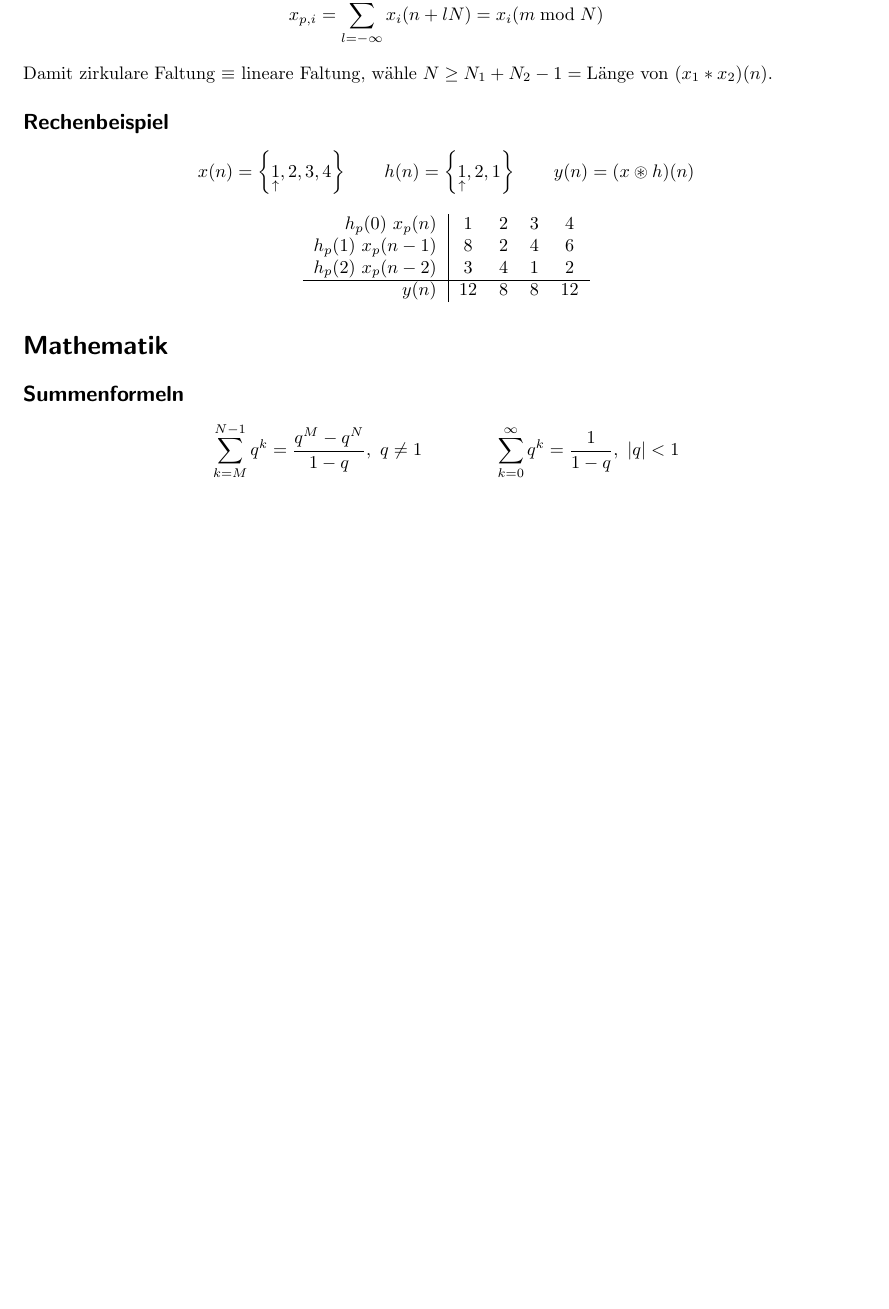
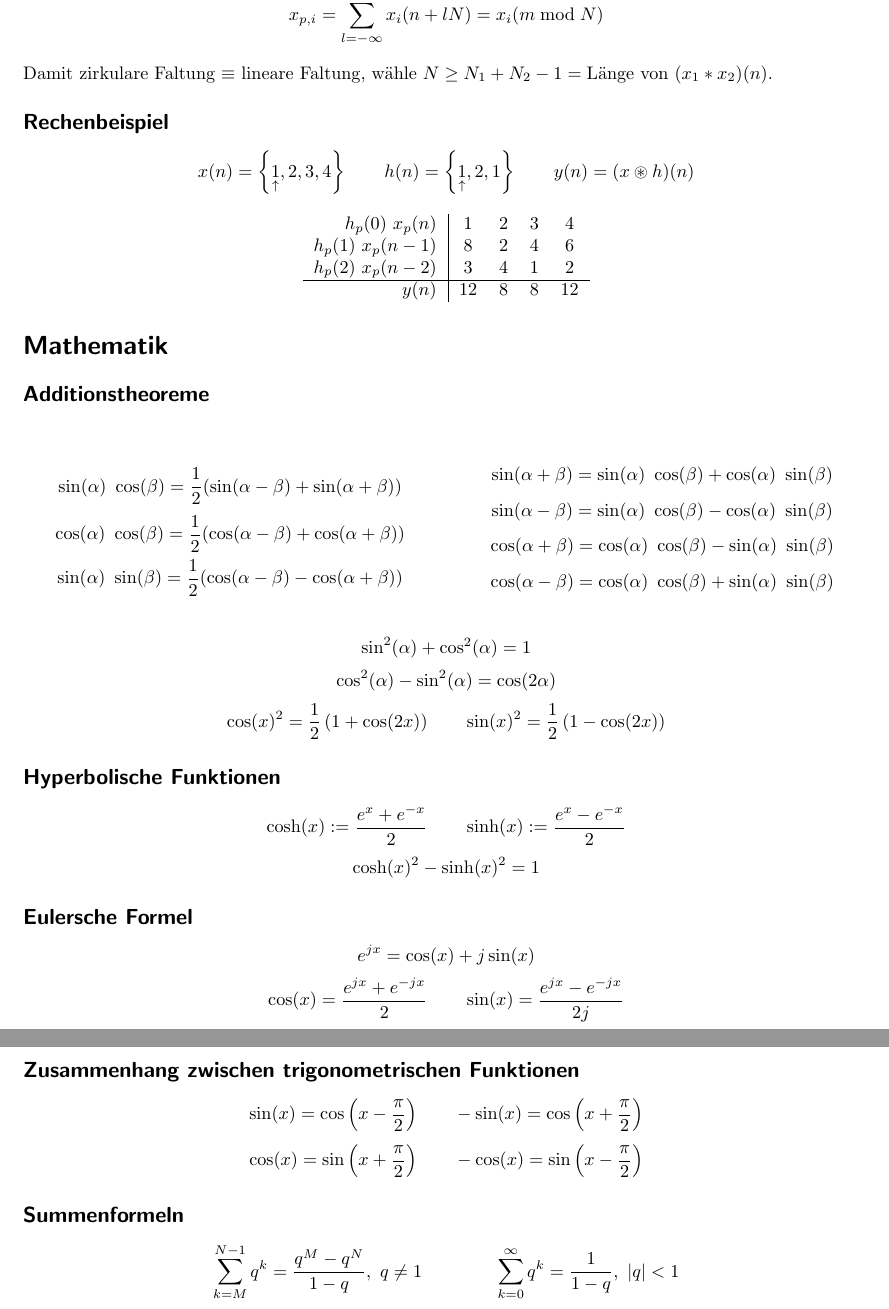
Before and after one commit to eui-spielplatz/dsv-formelsammlung, a LaTeX document (main.tex): part of page 8 of 8 before the commit and two parts of pages 8 and 9 of 9 after it, the two joined at a grey line, cut so that both start at the same text, the shorter picture padded with empty space. Compiled offline with LaTeX, dvips and Ghostscript.

Commit message:
Add additions theorems and more to math section

```diff
--- a/main.tex
+++ b/main.tex
@@ -864,6 +864,34 @@ Damit zirkulare Faltung $\equiv$ lineare Faltung, wähle $N \geq N_1 + N_2 - 1 =
 \end{center}
 
 \section*{Mathematik}
+\subsection*{Additionstheoreme}
+\begin{multicols}{2}
+	\[ \sin(\alpha) ~ \cos(\beta) = \frac{1}{2} (\sin(\alpha - \beta) + \sin(\alpha + \beta)) \]
+	\[ \cos(\alpha) ~ \cos(\beta) = \frac{1}{2} (\cos(\alpha - \beta) + \cos(\alpha + \beta)) \]
+	\[ \sin(\alpha) ~ \sin(\beta) = \frac{1}{2} (\cos(\alpha - \beta) - \cos(\alpha + \beta)) \]
+	\vspace{0.5pt}
+	\[ \sin(\alpha + \beta) = \sin(\alpha) ~ \cos(\beta) + \cos(\alpha) ~ \sin(\beta) \]
+	\[ \sin(\alpha - \beta) = \sin(\alpha) ~ \cos(\beta) - \cos(\alpha) ~ \sin(\beta) \]
+	\[ \cos(\alpha + \beta) = \cos(\alpha) ~ \cos(\beta) - \sin(\alpha) ~ \sin(\beta) \]
+	\[ \cos(\alpha - \beta) = \cos(\alpha) ~ \cos(\beta) + \sin(\alpha) ~ \sin(\beta) \]
+\end{multicols}
+\vspace{0.5pt}
+\[ \sin^2(\alpha) + \cos^2(\alpha) = 1 \]
+\[ \cos^2(\alpha) - \sin^2(\alpha) = \cos(2\alpha) \]
+\[ \cos(x)^2 = \frac{1}{2} \left(1 + \cos(2x) \right) \qquad \sin(x)^2 = \frac{1}{2} \left(1 - \cos(2x) \right) \]
+
+\subsection*{Hyperbolische Funktionen}
+\[ \cosh(x) := \frac{e^x + e^{-x}}{2} \qquad \sinh(x) := \frac{e^x - e^{-x}}{2} \]
+\[ \cosh(x)^2 - \sinh(x)^2 = 1 \]
+
+\subsection*{Eulersche Formel}
+\[ e^{jx} = \cos(x) + j\sin(x) \]
+\[ \cos(x) = \frac{e^{jx}+e^{-jx}}{2} \qquad \sin(x) = \frac{e^{jx} - e^{-jx}}{2j} \]
+
+\subsection*{Zusammenhang zwischen trigonometrischen Funktionen}
+\[ \sin(x) = \cos\left(x - \frac{\pi}{2}\right) \qquad -\sin(x) = \cos\left(x + \frac{\pi}{2}\right) \]
+\[ \cos(x) = \sin\left(x + \frac{\pi}{2}\right) \qquad -\cos(x) = \sin\left(x - \frac{\pi}{2}\right) \]
+
 \subsection*{Summenformeln}
 \[ \sum_{k = M}^{N - 1} q^k = \frac{q^M - q^N}{1 - q}, ~ q \neq 1  \qquad \qquad \sum_{k = 0}^{\infty} q^k = \frac{1}{1 - q}, ~ |q| < 1 \]
 \[ \sum_{k = 1}^{n} k = \frac{n^2 + n}{2} \]
```
